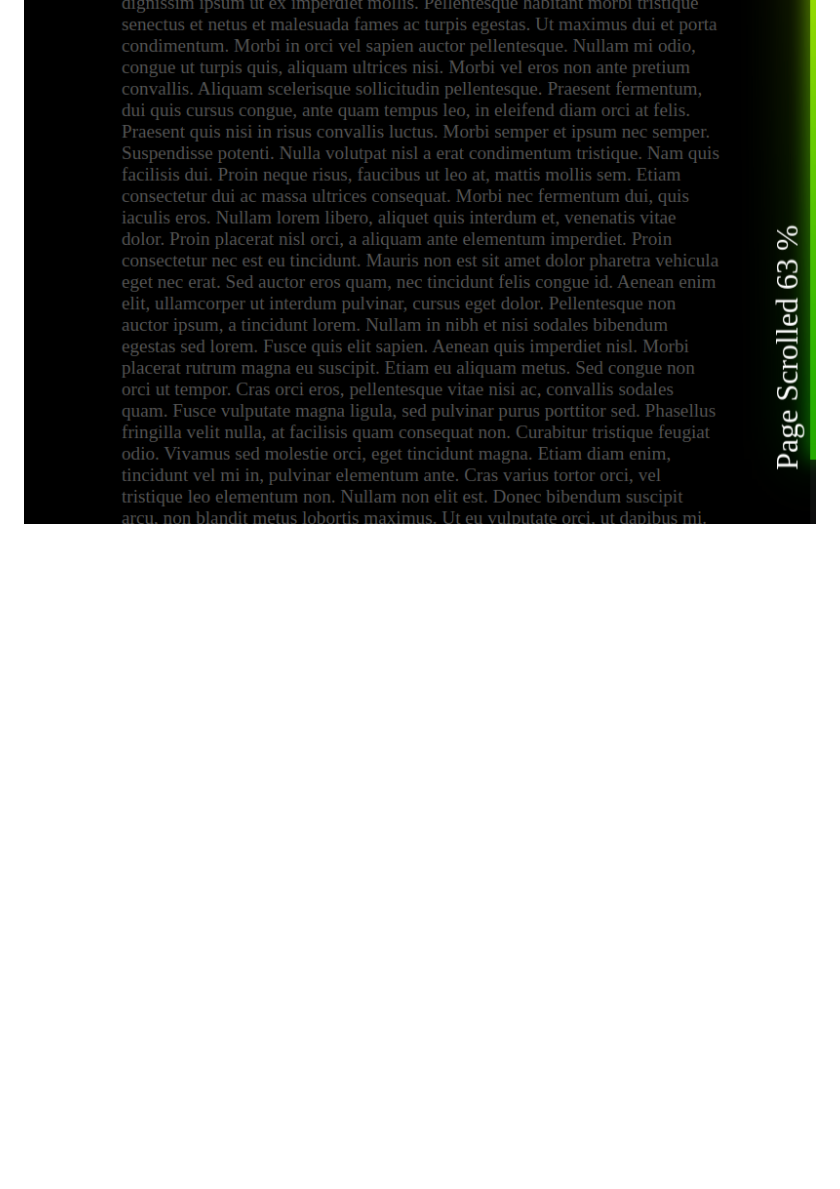
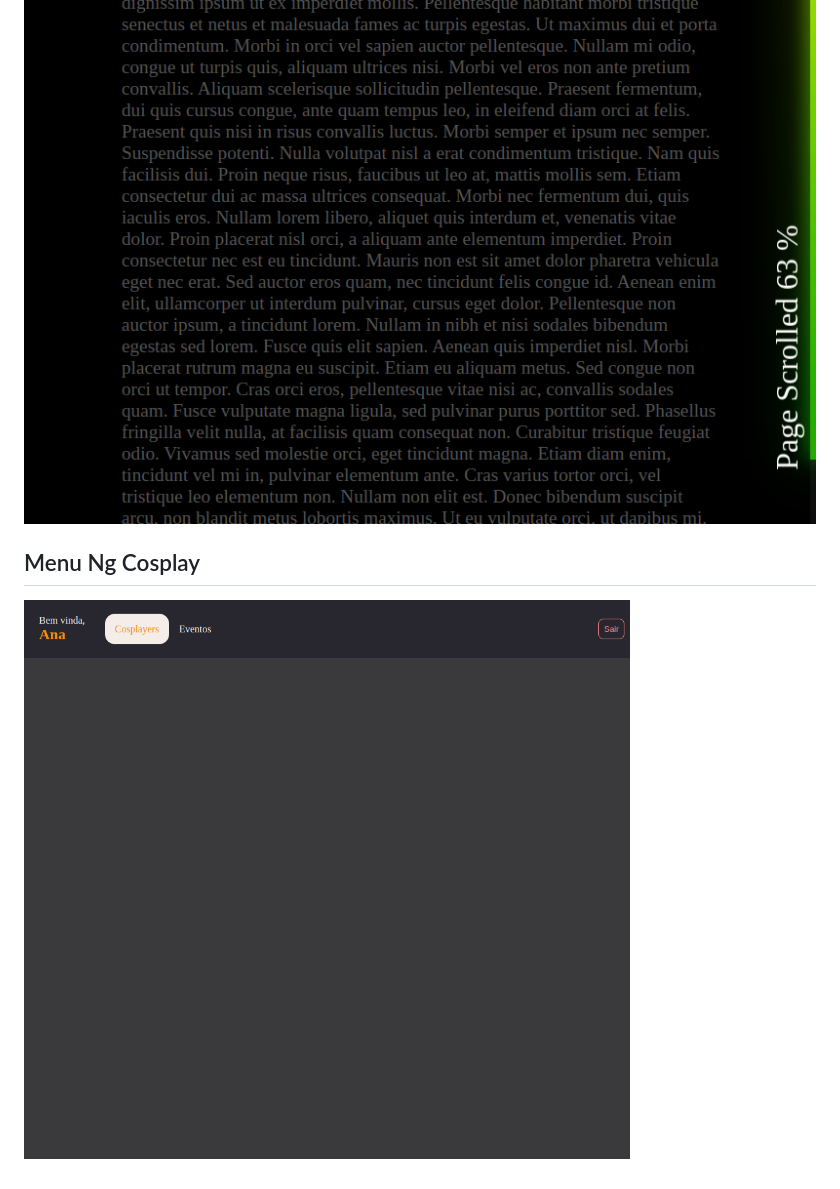
Before and after one commit to vitorsemidio-dev/playground-css-til, a Markdown page: README.md, the part around the change. Drawn GitHub-style; pictures changed too: .github/menu-ng-cosplay.png (added); blank space fills up the shorter version.

Commit message:
Menu ng-cosplay (#2)

```diff
--- a/README.md
+++ b/README.md
@@ -37,3 +37,7 @@ npm install
 ![](https://img.shields.io/badge/Scroll-008aff.svg) ![](https://img.shields.io/badge/Progress-00ffe7.svg)
 
 ![](.github/page-scroll-progress-bar1.png)
+
+## Menu Ng Cosplay
+
+![](.github/menu-ng-cosplay.png)
```
Also changed, not shown: 2 other files.
